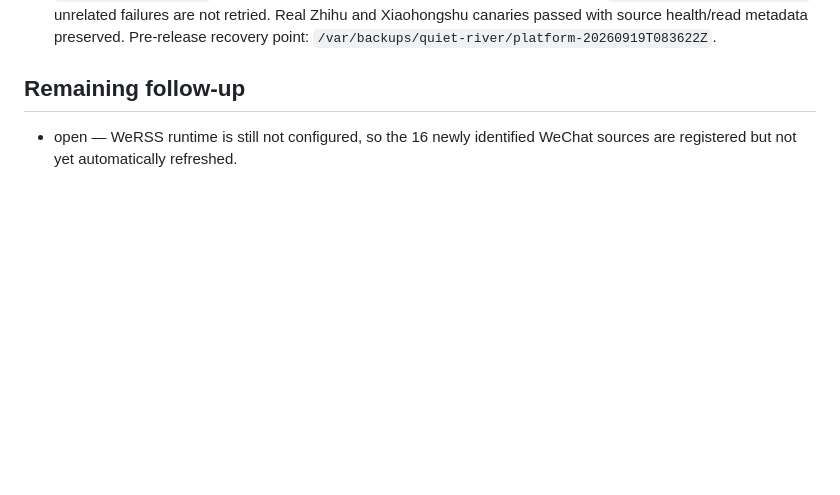
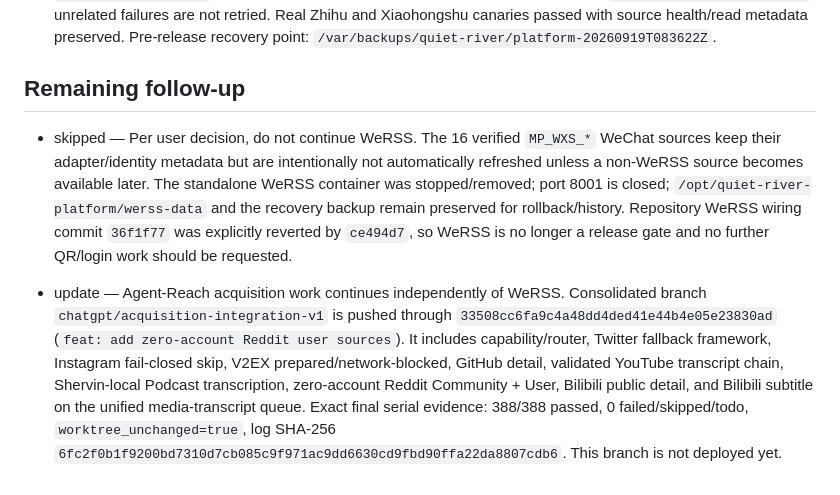
Before and after one commit to sherkevin/quiet-river, a Markdown page: docs/project-todo.md, the part around the change. Drawn GitHub-style; blank space fills up the shorter version.

Commit message:
docs: skip WeRSS integration

```diff
--- a/docs/project-todo.md
+++ b/docs/project-todo.md
@@ -42,4 +42,6 @@ Updated: 2026-09-19
 
 ## Remaining follow-up
 
-- open — WeRSS runtime is still not configured, so the 16 newly identified WeChat sources are registered but not yet automatically refreshed.
+- skipped — Per user decision, do not continue WeRSS. The 16 verified `MP_WXS_*` WeChat sources keep their adapter/identity metadata but are intentionally not automatically refreshed unless a non-WeRSS source becomes available later. The standalone WeRSS container was stopped/removed; port 8001 is closed; `/opt/quiet-river-platform/werss-data` and the recovery backup remain preserved for rollback/history. Repository WeRSS wiring commit `36f1f77` was explicitly reverted by `ce494d7`, so WeRSS is no longer a release gate and no further QR/login work should be requested.
+
+- update — Agent-Reach acquisition work continues independently of WeRSS. Consolidated branch `chatgpt/acquisition-integration-v1` is pushed through `33508cc6fa9c4a48dd4ded41e44b4e05e23830ad` (`feat: add zero-account Reddit user sources`). It includes capability/router, Twitter fallback framework, Instagram fail-closed skip, V2EX prepared/network-blocked, GitHub detail, validated YouTube transcript chain, Shervin-local Podcast transcription, zero-account Reddit Community + User, Bilibili public detail, and Bilibili subtitle on the unified media-transcript queue. Exact final serial evidence: 388/388 passed, 0 failed/skipped/todo, `worktree_unchanged=true`, log SHA-256 `6fc2f0b1f9200bd7310d7cb085c9f971ac9dd6630cd9fbd90ffa22da8807cdb6`. This branch is not deployed yet.
```
